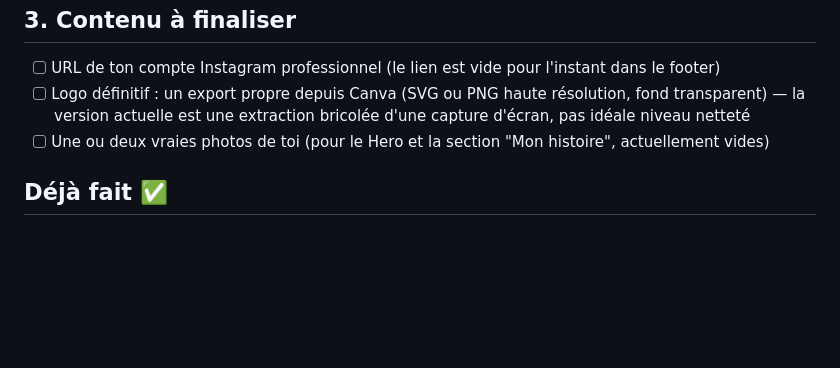
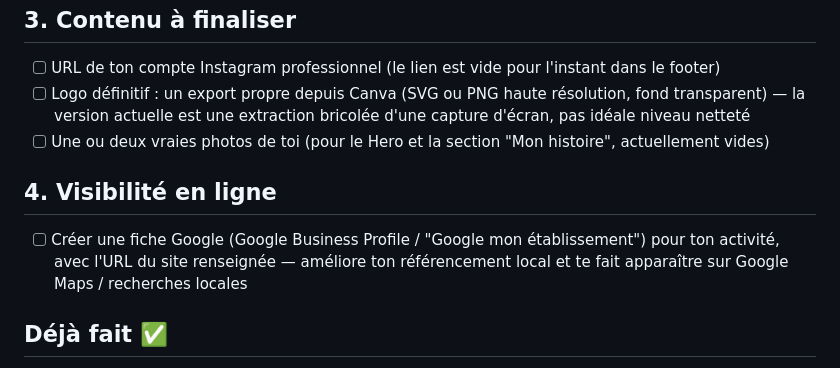
Before and after one commit to awckf/emma, a Markdown page: TODO-EMMA.md, the part around the change. GitHub-like rendering; blank space fills up the shorter version.

Commit message:
Ajoute la création d'une fiche Google Business à la TODO d'Emma

```diff
--- a/TODO-EMMA.md
+++ b/TODO-EMMA.md
@@ -54,6 +54,13 @@ nom de domaine.
 - [ ] Une ou deux vraies photos de toi (pour le Hero et la section "Mon
       histoire", actuellement vides)
 
+## 4. Visibilité en ligne
+
+- [ ] Créer une fiche Google (Google Business Profile / "Google mon
+      établissement") pour ton activité, avec l'URL du site renseignée —
+      améliore ton référencement local et te fait apparaître sur Google
+      Maps / recherches locales
+
 ## Déjà fait ✅
 
 - Mentions légales complètes (SIRET, statut, adresse, email)
```
